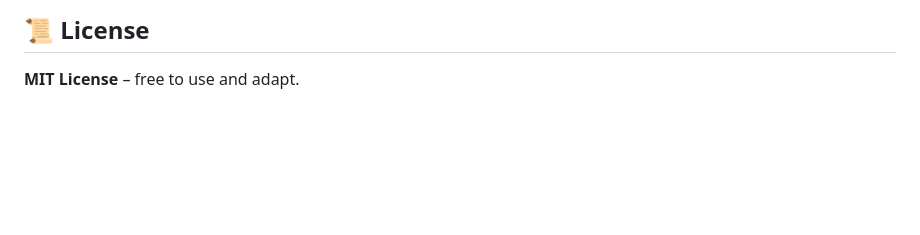
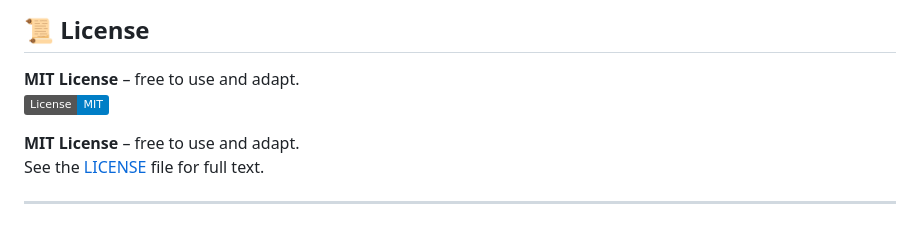
Before and after one commit to wavyStructures/videoflix_backend, a Markdown page: README.md, the part around the change. Drawn GitHub-style; badges without logos; blank space fills up the shorter version.

```diff
--- a/README.md
+++ b/README.md
@@ -130,3 +130,9 @@ docker-compose run backend pytest
 ## 📜 License
 
 **MIT License** – free to use and adapt.
+![License: MIT](https://img.shields.io/badge/License-MIT-blue.svg)
+
+**MIT License** – free to use and adapt.
+See the [LICENSE](./LICENSE) file for full text.
+
+---
```
